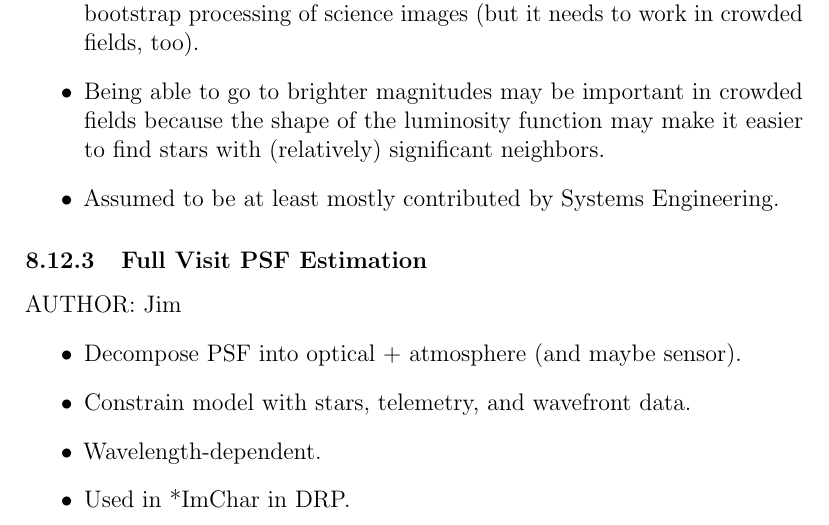
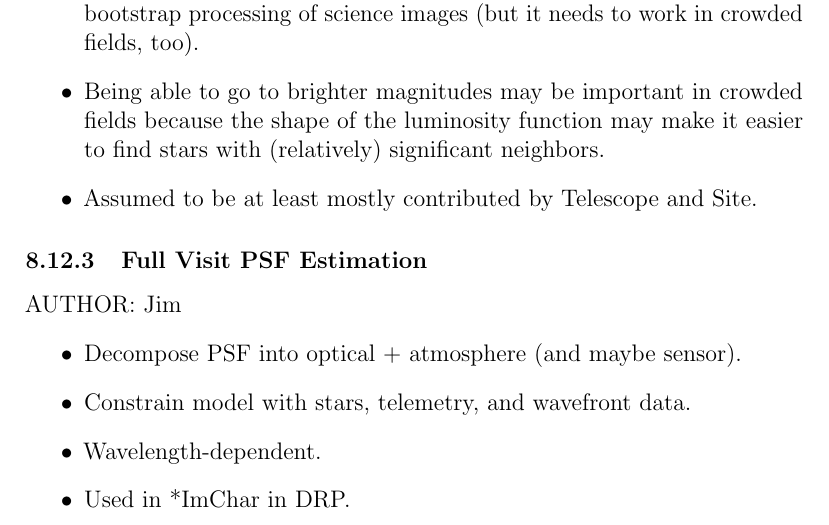
Before and after one commit to lsst/LDM-151, a LaTeX paper (DM_Applications_Design.tex, which reads sections/algorithmic_components.tex): part of page 119 of 165, cut so that both start at the same text. Compiled offline with pdfLaTeX.

Commit message:
WF sensors are processed by T&S, not Systems Engineering.

```diff
--- a/sections/algorithmic_components.tex
+++ b/sections/algorithmic_components.tex
@@ -473,7 +473,7 @@ AUTHOR: Jim
 \item Model can have very few degrees of freedom (very simple optical model + elliptical Moffat/Double-Gaussian?)
 \item Only needs to be good enough to bootstrap PSF model well enough to bootstrap processing of science images (but it needs to work in crowded fields, too).
 \item Being able to go to brighter magnitudes may be important in crowded fields because the shape of the luminosity function may make it easier to find stars with (relatively) significant neighbors.
-\item Assumed to be at least mostly contributed by Systems Engineering.
+\item Assumed to be at least mostly contributed by Telescope and Site.
 \end{itemize}
 
 \subsubsection{Full Visit PSF Estimation}
```
